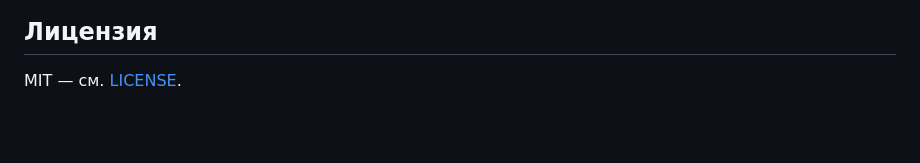
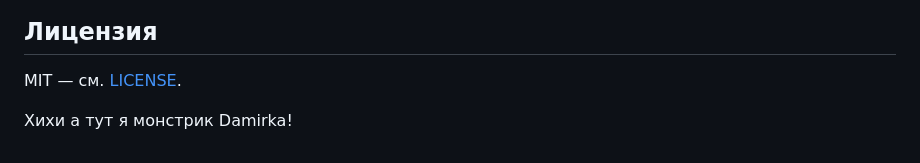
Before and after one commit to ZAPL-corp/lockcode, a Markdown page: README.md, the part around the change. Drawn GitHub-style; blank space fills up the shorter version.

```diff
--- a/README.md
+++ b/README.md
@@ -82,3 +82,6 @@ npx @zapl/lockcode
 ## Лицензия
 
 MIT — см. [LICENSE](LICENSE).
+
+
+Хихи а тут я монстрик Damirka!
```
